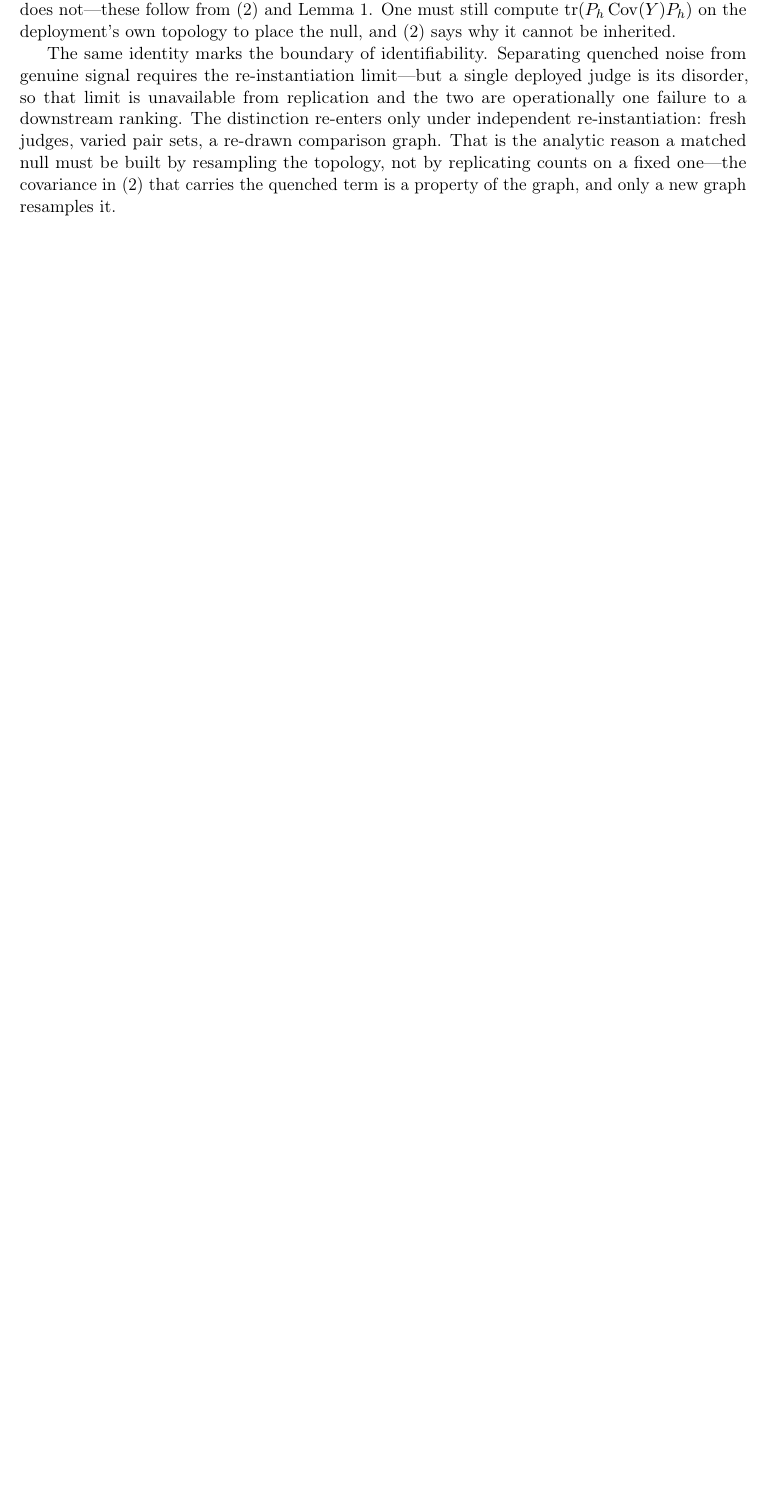
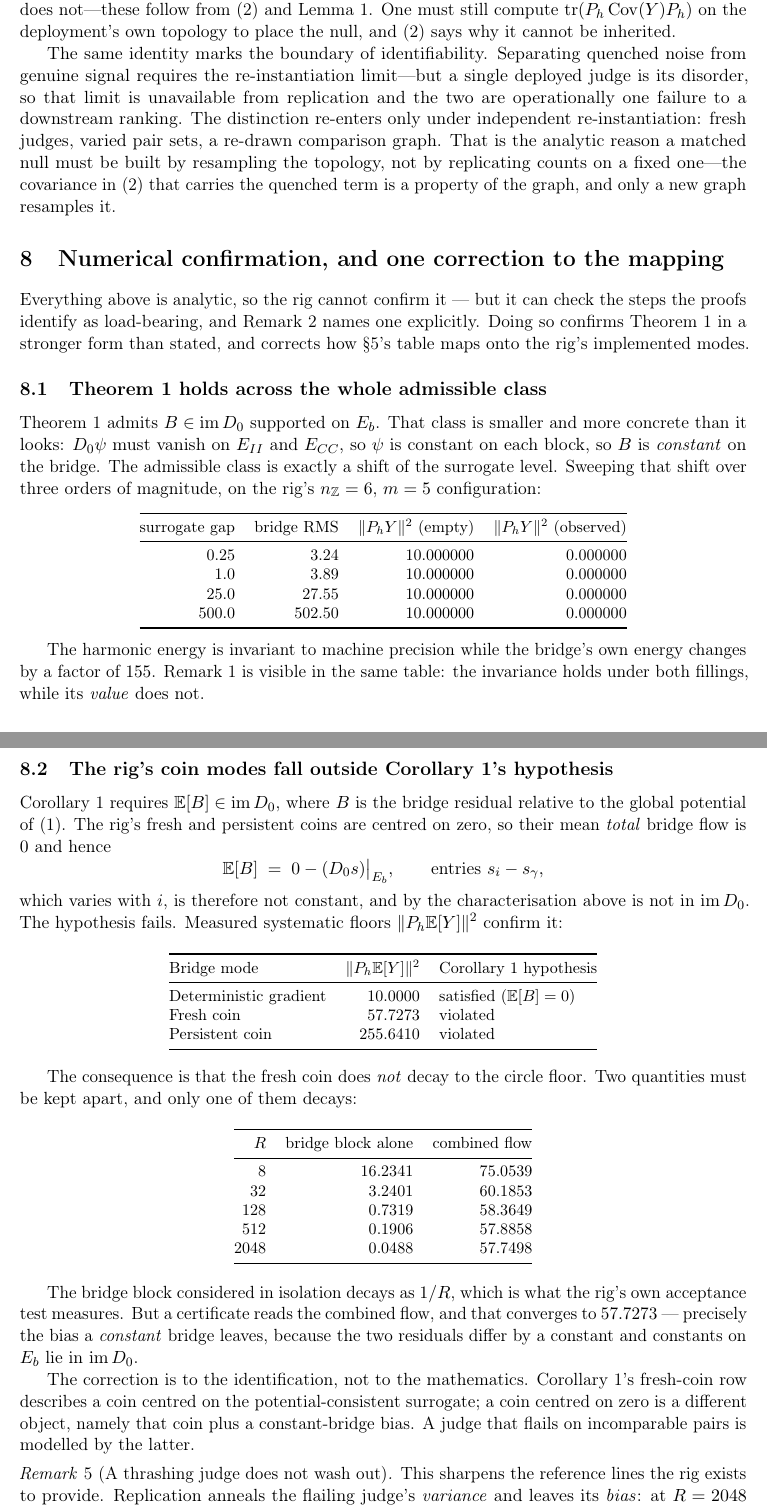
Before and after one commit to meadowlark-bradsher/ranking-residuals, a LaTeX paper (design/methodology/bridge-invariance.tex): part of page 5 of 5 before the commit and two parts of pages 5 and 6 of 6 after it, the two joined at a grey line, cut so that both start at the same text, the shorter picture padded with empty space. Compiled offline with pdfLaTeX.

Commit message:
Document the empirical results, and correct a mode mapping they expose
Adds a numerical-confirmation section to bridge-invariance.tex, two regression
tests, and a qualification to the rig spec. The measurements confirm Theorem 1
in a stronger form than stated and correct how the paper's mode table maps onto
the rig's implementation.

Theorem 1, confirmed across the whole admissible class. A flow supported on the
bridge and lying in im(D0) must be CONSTANT there, since D0.psi has to vanish on
both blocks -- so the admissible class is exactly a shift of the surrogate level,
which is sharper than the paper states. Sweeping that shift 0.25 -> 500 holds the
harmonic energy at 10.000000 under the empty filling and 0.000000 under observed,
while the bridge's own RMS runs 3.24 -> 502.50. Remark 1 falls out of the same
table: the invariance is filling-independent, its value is not.

Correction to the mapping, not the mathematics. Corollary 1 requires
E[B] in im(D0). The rig's coin modes are centred on ZERO, so their mean total
bridge flow is 0 and E[B] = -(D0 s)|Eb, whose entries vary with the integer value
and are therefore not constant -- not in im(D0). The hypothesis fails. Measured
systematic floors ||P_h E[Y]||^2: bias_rule 10.0000 (satisfied), variance_fresh
57.7273, variance_fixed 255.6410.

The consequence matters for the reference lines the rig exists to provide. Over
R = 8 -> 2048 the bridge block ALONE decays 16.23 -> 0.049, which is what
section 8.6 measures; the COMBINED flow converges to 57.75 against a circle floor
of 10.00. A thrashing judge does not wash out. Replication anneals its variance
and leaves its bias, and the bias it leaves is exactly the constant bridge's,
since the two residuals differ by a constant and constants on E_b are gradients.
Only the potential-consistent surrogate leaves the signal untouched.

Spec section 2.3 qualified accordingly -- it currently says variance_fresh
"decays as 1/R" without distinguishing the two quantities.

Two regression tests pin both findings, including the one the paper flags as
wanting a check rather than trust (its Remark 2). 71 tests pass.

Co-Authored-By: Claude Opus 5 <noreply@anthropic.com>

```diff
--- a/design/methodology/bridge-invariance.tex
+++ b/design/methodology/bridge-invariance.tex
@@ -226,3 +231,97 @@ So the perspective pays out exactly where structure is at stake and not where a
 
 The same identity marks the boundary of identifiability. Separating quenched noise from genuine signal requires the re-instantiation limit---but a single deployed judge is its disorder, so that limit is unavailable from replication and the two are operationally one failure to a downstream ranking. The distinction re-enters only under independent re-instantiation: fresh judges, varied pair sets, a re-drawn comparison graph. That is the analytic reason a matched null must be built by resampling the topology, not by replicating counts on a fixed one---the covariance in (2) that carries the quenched term is a property of the graph, and only a new graph resamples it.
 
+\section{Numerical confirmation, and one correction to the mapping}
+
+Everything above is analytic, so the rig cannot confirm it --- but it can check
+the steps the proofs identify as load-bearing, and Remark~2 names one
+explicitly. Doing so confirms Theorem~1 in a stronger form than stated, and
+corrects how \S5's table maps onto the rig's implemented modes.
+
+\subsection{Theorem 1 holds across the whole admissible class}
+
+Theorem~1 admits $B\in\im D_0$ supported on $E_b$. That class is smaller and more
+concrete than it looks: $D_0\psi$ must vanish on $E_{II}$ and $E_{CC}$, so $\psi$
+is constant on each block, so $B$ is \emph{constant} on the bridge. The admissible
+class is exactly a shift of the surrogate level. Sweeping that shift over three
+orders of magnitude, on the rig's $n_{\Z}=6$, $m=5$ configuration:
+
+\begin{center}
+\small
+\begin{tabular}{@{}rrrr@{}}
+\toprule
+surrogate gap & bridge RMS & $\|\Ph Y\|^2$ (empty) & $\|\Ph Y\|^2$ (observed) \\
+\midrule
+$0.25$ & $3.24$   & $10.000000$ & $0.000000$ \\
+$1.0$  & $3.89$   & $10.000000$ & $0.000000$ \\
+$25.0$ & $27.55$  & $10.000000$ & $0.000000$ \\
+$500.0$& $502.50$ & $10.000000$ & $0.000000$ \\
+\bottomrule
+\end{tabular}
+\end{center}
+
+The harmonic energy is invariant to machine precision while the bridge's own
+energy changes by a factor of $155$. Remark~1 is visible in the same table: the
+invariance holds under both fillings, while its \emph{value} does not.
+
+\subsection{The rig's coin modes fall outside Corollary 1's hypothesis}
+\label{subsec:hypothesis}
+
+Corollary~1 requires $\mathbb{E}[B]\in\im D_0$, where $B$ is the bridge residual
+relative to the global potential of (1). The rig's fresh and persistent coins are
+centred on zero, so their mean \emph{total} bridge flow is $0$ and hence
+\[
+\mathbb{E}[B] \;=\; 0-(D_0s)\big|_{E_b},
+\qquad\text{entries } s_i-s_\gamma,
+\]
+which varies with $i$, is therefore not constant, and by the characterisation
+above is not in $\im D_0$. The hypothesis fails. Measured systematic floors
+$\|\Ph\mathbb{E}[Y]\|^2$ confirm it:
+
+\begin{center}
+\small
+\begin{tabular}{@{}lrl@{}}
+\toprule
+Bridge mode & $\|\Ph\mathbb{E}[Y]\|^2$ & Corollary~1 hypothesis \\
+\midrule
+Deterministic gradient & $10.0000$  & satisfied ($\mathbb{E}[B]=0$) \\
+Fresh coin             & $57.7273$  & violated \\
+Persistent coin        & $255.6410$ & violated \\
+\bottomrule
+\end{tabular}
+\end{center}
+
+The consequence is that the fresh coin does \emph{not} decay to the circle floor.
+Two quantities must be kept apart, and only one of them decays:
+
+\begin{center}
+\small
+\begin{tabular}{@{}rrr@{}}
+\toprule
+$R$ & bridge block alone & combined flow \\
+\midrule
+$8$    & $16.2341$ & $75.0539$ \\
+$32$   & $3.2401$  & $60.1853$ \\
+$128$  & $0.7319$  & $58.3649$ \\
+$512$  & $0.1906$  & $57.8858$ \\
+$2048$ & $0.0488$  & $57.7498$ \\
+\bottomrule
+\end{tabular}
+\end{center}
+
+The bridge block considered in isolation decays as $1/R$, which is what the rig's
+own acceptance test measures. But a certificate reads the combined flow, and that
+converges to $57.7273$ --- precisely the bias a \emph{constant} bridge leaves,
+because the two residuals differ by a constant and constants on $E_b$ lie in
+$\im D_0$.
+
+The correction is to the identification, not to the mathematics. Corollary~1's
+fresh-coin row describes a coin centred on the potential-consistent surrogate; a
+coin centred on zero is a different object, namely that coin plus a
+constant-bridge bias. A judge that flails on incomparable pairs is modelled by
+the latter.
+
+\begin{remark}[A thrashing judge does not wash out]
+This sharpens the reference lines the rig exists to provide. Replication anneals
+the flailing judge's \emph{variance} and leaves its \emph{bias}: at
+$R=2048$ the combined harmonic energy is still $57.75$ against a circle floor of
@@ -229,3 +334,5 @@ The same identity marks the boundary of identifiability. Separating quenched noi
+\end{remark}
+
 \begin{thebibliography}{9}
 \bibitem{bradsher2026}
 M. Bradsher.
```
Also changed, not shown: design/specs/calibration-rig-spec.md (+1 -0 lines), design/methodology/bridge-invariance.tex (11 more changed lines), 1 other file.
